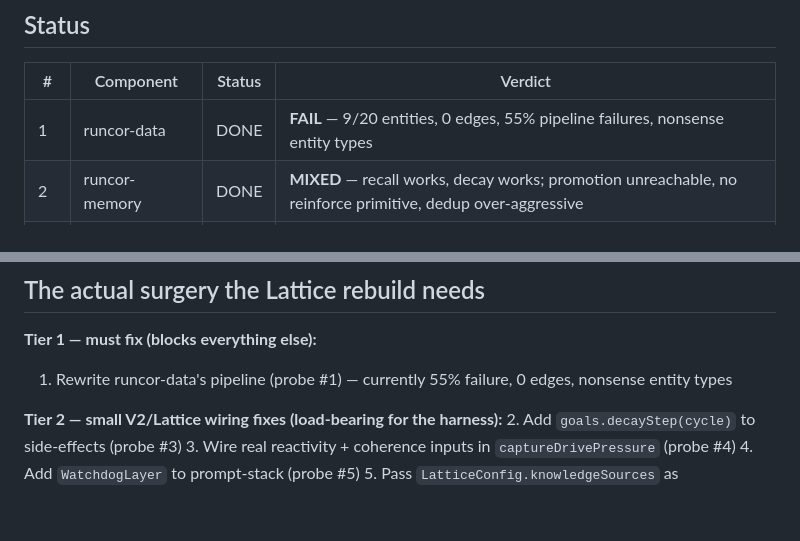
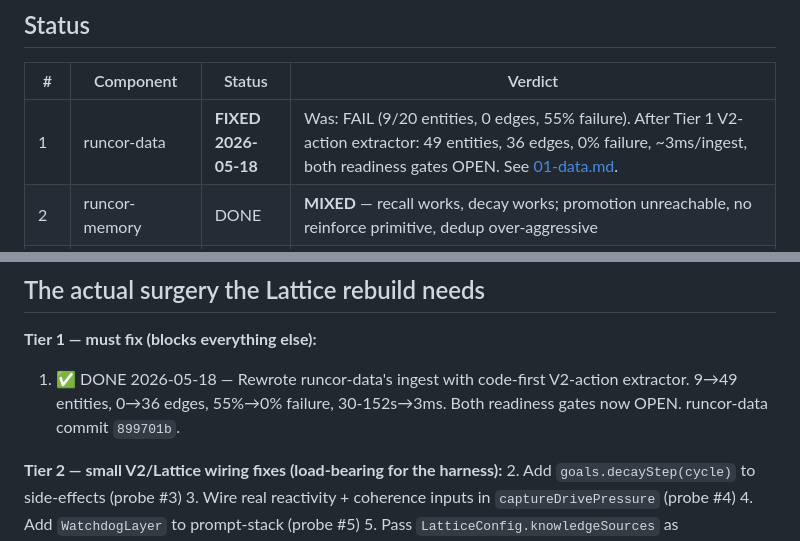
Before and after one commit to runcor-ai/autonomous-company-v2, a Markdown page: probes/PROBE-STATUS.md, 2 parts joined by grey strips. Rendered like a GitHub page; blank space fills up the shorter version.

Commit message:
probes: mark Tier 1 DONE in status page

```diff
--- a/probes/PROBE-STATUS.md
+++ b/probes/PROBE-STATUS.md
@@ -8,7 +8,7 @@ Probe-first validation of the 14 runcor components + 1 knowledge-source bootstra
 
 | # | Component | Status | Verdict |
 |---|---|---|---|
-| 1 | runcor-data | DONE | **FAIL** — 9/20 entities, 0 edges, 55% pipeline failures, nonsense entity types |
+| 1 | runcor-data | **FIXED 2026-05-18** | Was: FAIL (9/20 entities, 0 edges, 55% failure). After Tier 1 V2-action extractor: 49 entities, 36 edges, 0% failure, ~3ms/ingest, both readiness gates OPEN. See [01-data.md](results/01-data.md). |
 | 2 | runcor-memory | DONE | **MIXED** — recall works, decay works; promotion unreachable, no reinforce primitive, dedup over-aggressive |
 | 3 | runcor-goals | DONE | **COMPONENT PASS / V2 WIRING FAIL** — decayStep exists and works; V2 never calls it (one-line fix) |
 | 4 | runcor-drives | DONE | **COMPONENT PASS / V2 WIRING FAIL** — all 4 drive functions work; V2 hardcodes empty inputs for reactivity + coherence → agent always sees 0 for half the drives |
@@ -76,7 +76,7 @@ Probe-first validation of the 14 runcor components + 1 knowledge-source bootstra
 ## The actual surgery the Lattice rebuild needs
 
 **Tier 1 — must fix (blocks everything else):**
-1. Rewrite runcor-data's pipeline (probe #1) — currently 55% failure, 0 edges, nonsense entity types
+1. ✅ DONE 2026-05-18 — Rewrote runcor-data's ingest with code-first V2-action extractor. 9→49 entities, 0→36 edges, 55%→0% failure, 30-152s→3ms. Both readiness gates now OPEN. runcor-data commit `899701b`.
 
 **Tier 2 — small V2/Lattice wiring fixes (load-bearing for the harness):**
 2. Add `goals.decayStep(cycle)` to side-effects (probe #3)
```
